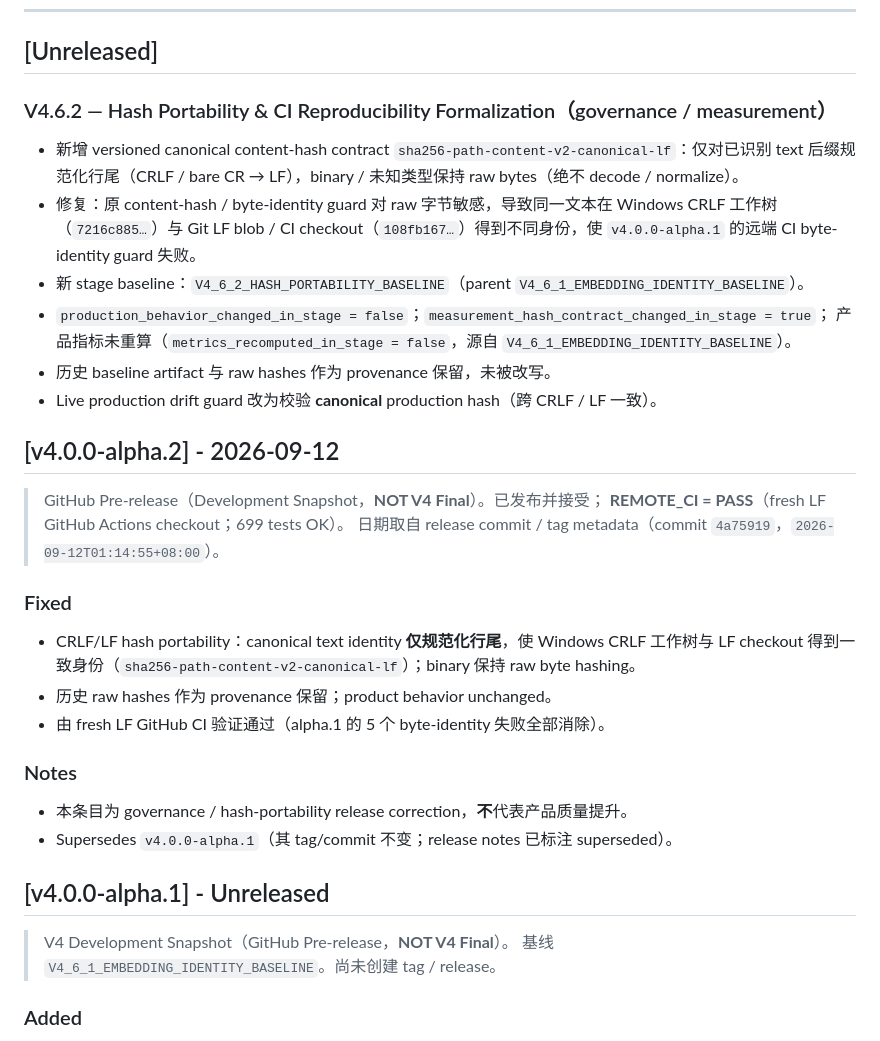
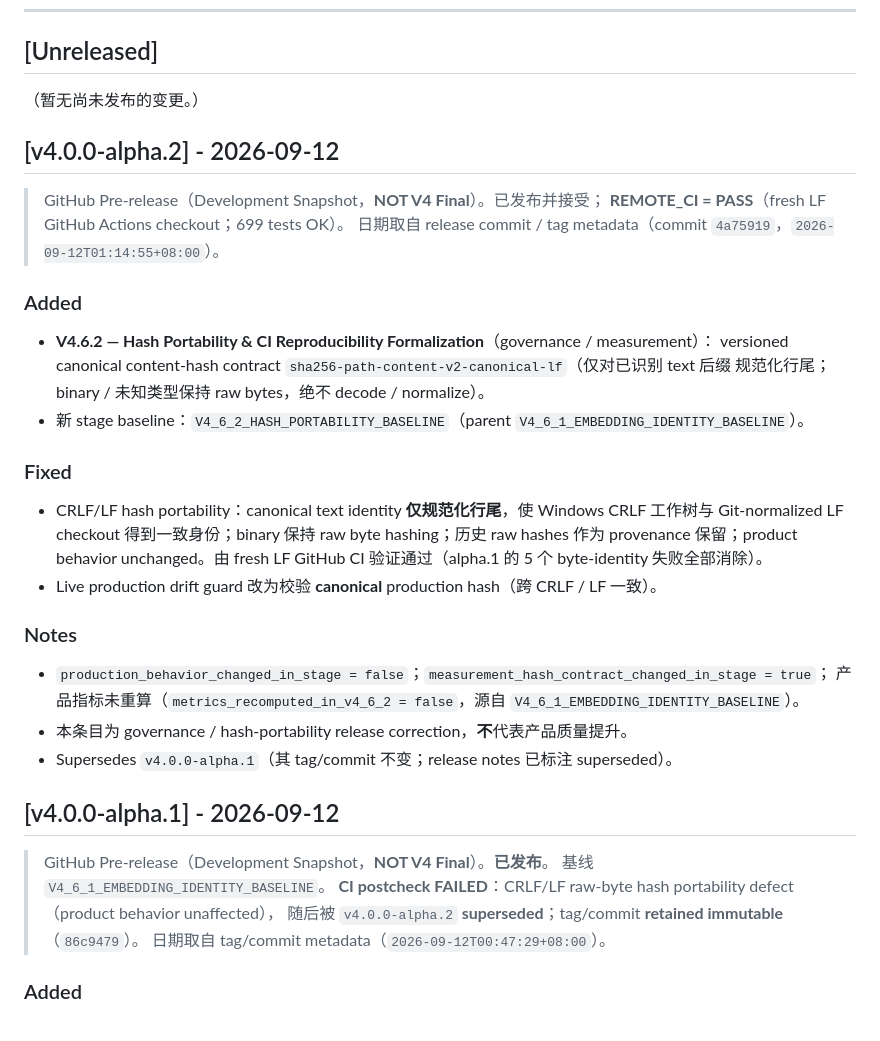
Before and after one commit to wt7439216/local-database-qa-system, a Markdown page: CHANGELOG.md, the part around the change. GitHub-like rendering.

```diff
--- a/CHANGELOG.md
+++ b/CHANGELOG.md
@@ -10,18 +10,7 @@
 
 ## [Unreleased]
 
-### V4.6.2 — Hash Portability & CI Reproducibility Formalization（governance / measurement）
-
-- 新增 versioned canonical content-hash contract `sha256-path-content-v2-canonical-lf`：仅对已识别
-  text 后缀规范化行尾（CRLF / bare CR → LF），binary / 未知类型保持 raw bytes（绝不 decode / normalize）。
-- 修复：原 content-hash / byte-identity guard 对 raw 字节敏感，导致同一文本在 Windows CRLF 工作树
-  （`7216c885…`）与 Git LF blob / CI checkout（`108fb167…`）得到不同身份，使 `v4.0.0-alpha.1` 的远端
-  CI byte-identity guard 失败。
-- 新 stage baseline：`V4_6_2_HASH_PORTABILITY_BASELINE`（parent `V4_6_1_EMBEDDING_IDENTITY_BASELINE`）。
-- `production_behavior_changed_in_stage = false`；`measurement_hash_contract_changed_in_stage = true`；
-  产品指标未重算（`metrics_recomputed_in_stage = false`，源自 `V4_6_1_EMBEDDING_IDENTITY_BASELINE`）。
-- 历史 baseline artifact 与 raw hashes 作为 provenance 保留，未被改写。
-- Live production drift guard 改为校验 **canonical** production hash（跨 CRLF / LF 一致）。
+（暂无尚未发布的变更。）
 
 ## [v4.0.0-alpha.2] - 2026-09-12
 
@@ -29,22 +18,35 @@
 > **REMOTE_CI = PASS**（fresh LF GitHub Actions checkout；699 tests OK）。
 > 日期取自 release commit / tag metadata（commit `4a75919`，`2026-09-12T01:14:55+08:00`）。
 
+### Added
+
+- **V4.6.2 — Hash Portability & CI Reproducibility Formalization**（governance / measurement）：
+  versioned canonical content-hash contract `sha256-path-content-v2-canonical-lf`（仅对已识别 text 后缀
+  规范化行尾；binary / 未知类型保持 raw bytes，绝不 decode / normalize）。
+- 新 stage baseline：`V4_6_2_HASH_PORTABILITY_BASELINE`（parent `V4_6_1_EMBEDDING_IDENTITY_BASELINE`）。
+
 ### Fixed
 
 - CRLF/LF hash portability：canonical text identity **仅规范化行尾**，使 Windows CRLF 工作树与
-  LF checkout 得到一致身份（`sha256-path-content-v2-canonical-lf`）；binary 保持 raw byte hashing。
-- 历史 raw hashes 作为 provenance 保留；product behavior unchanged。
-- 由 fresh LF GitHub CI 验证通过（alpha.1 的 5 个 byte-identity 失败全部消除）。
+  Git-normalized LF checkout 得到一致身份；binary 保持 raw byte hashing；历史 raw hashes 作为
+  provenance 保留；product behavior unchanged。由 fresh LF GitHub CI 验证通过（alpha.1 的 5 个
+  byte-identity 失败全部消除）。
+- Live production drift guard 改为校验 **canonical** production hash（跨 CRLF / LF 一致）。
 
 ### Notes
 
+- `production_behavior_changed_in_stage = false`；`measurement_hash_contract_changed_in_stage = true`；
+  产品指标未重算（`metrics_recomputed_in_v4_6_2 = false`，源自 `V4_6_1_EMBEDDING_IDENTITY_BASELINE`）。
 - 本条目为 governance / hash-portability release correction，**不**代表产品质量提升。
 - Supersedes `v4.0.0-alpha.1`（其 tag/commit 不变；release notes 已标注 superseded）。
 
-## [v4.0.0-alpha.1] - Unreleased
+## [v4.0.0-alpha.1] - 2026-09-12
 
-> V4 Development Snapshot（GitHub Pre-release，**NOT V4 Final**）。
-> 基线 `V4_6_1_EMBEDDING_IDENTITY_BASELINE`。尚未创建 tag / release。
+> GitHub Pre-release（Development Snapshot，**NOT V4 Final**）。**已发布**。
+> 基线 `V4_6_1_EMBEDDING_IDENTITY_BASELINE`。
+> **CI postcheck FAILED**：CRLF/LF raw-byte hash portability defect（product behavior unaffected），
+> 随后被 `v4.0.0-alpha.2` **superseded**；tag/commit **retained immutable**（`86c9479`）。
+> 日期取自 tag/commit metadata（`2026-09-12T00:47:29+08:00`）。
 
 ### Added
 
```
Also changed, not shown: README.md (+6 -4 lines), docs/V4_RELEASE_SNAPSHOT.md (+9 -3 lines).
